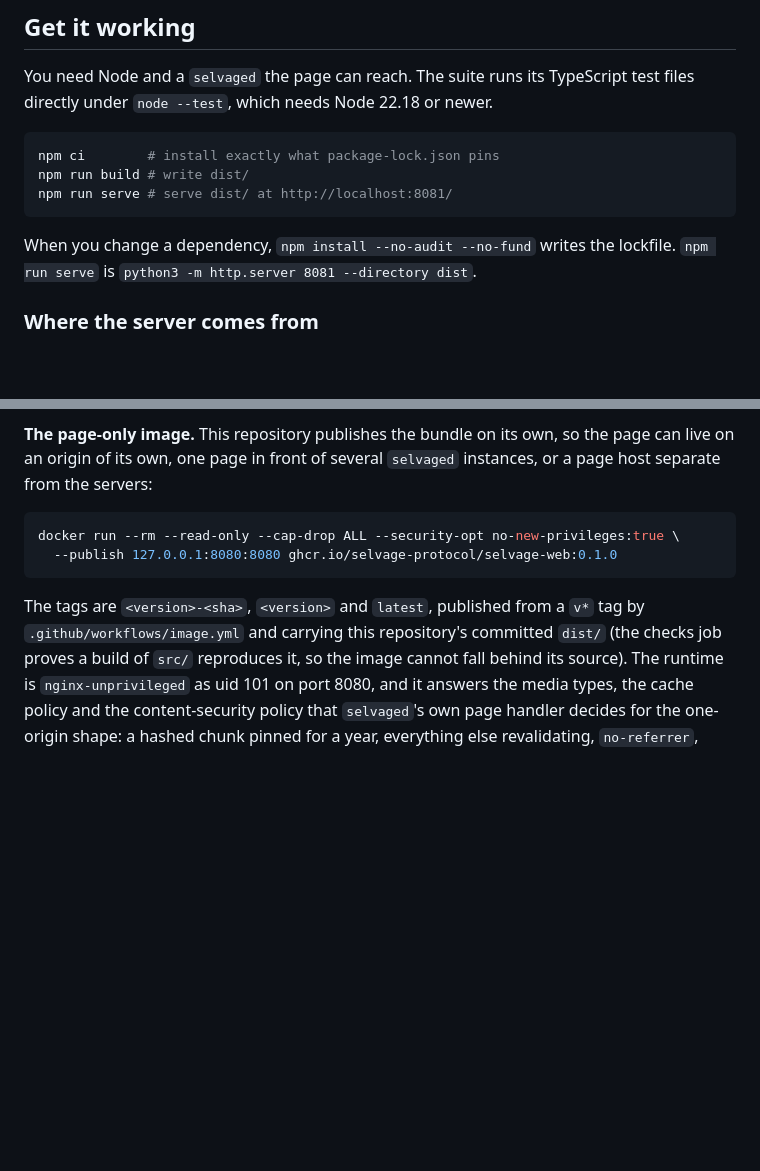
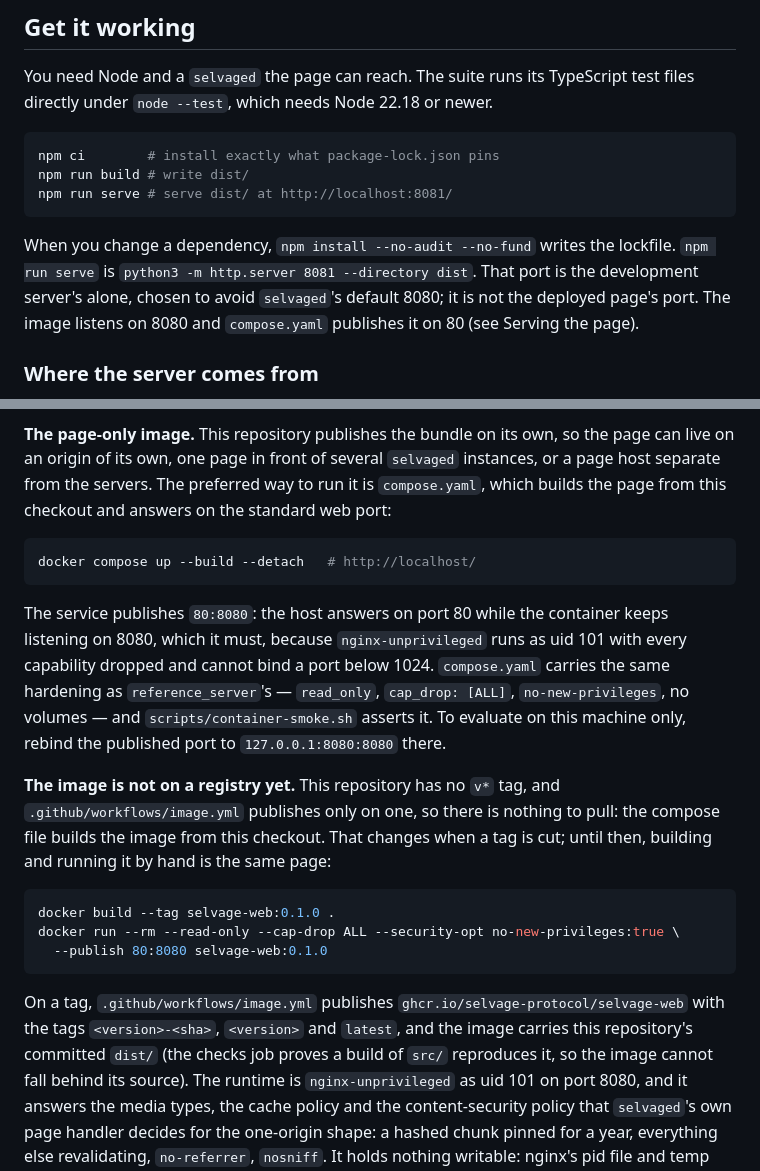
Before and after one commit to selvage-protocol/web_client, a Markdown page: README.md, 2 parts joined by grey strips. GitHub-like rendering; blank space fills up the shorter version.

Commit message:
docs: lead with compose and stop promising an unpublished image
The page image has never been published: the publish job is gated on a v* tag and this repository has none, so the README's pull command could only fail. Compose is now the preferred route and builds the image from the checkout; the registry pull is described as what happens once a tag is cut.

Also says that 8081 is the development static server alone, chosen to avoid selvaged's default 8080, and not the deployed page's port.

````diff
--- a/README.md
+++ b/README.md
@@ -17,7 +17,10 @@ npm run serve # serve dist/ at http://localhost:8081/
 ```
 
 When you change a dependency, `npm install --no-audit --no-fund` writes the lockfile.
-`npm run serve` is `python3 -m http.server 8081 --directory dist`.
+`npm run serve` is `python3 -m http.server 8081 --directory dist`. That port is the
+development server's alone, chosen to avoid `selvaged`'s default 8080; it is not the
+deployed page's port. The image listens on 8080 and `compose.yaml` publishes it on 80
+(see Serving the page).
 
 ### Where the server comes from
 
@@ -53,15 +56,34 @@ beside it.
 
 **The page-only image.** This repository publishes the bundle on its own, so the page
 can live on an origin of its own, one page in front of several `selvaged` instances, or
-a page host separate from the servers:
+a page host separate from the servers. The preferred way to run it is `compose.yaml`,
+which builds the page from this checkout and answers on the standard web port:
 
 ```sh
-docker run --rm --read-only --cap-drop ALL --security-opt no-new-privileges:true \
-  --publish 127.0.0.1:8080:8080 ghcr.io/selvage-protocol/selvage-web:0.1.0
+docker compose up --build --detach   # http://localhost/
 ```
 
-The tags are `<version>-<sha>`, `<version>` and `latest`, published from a `v*` tag by
-`.github/workflows/image.yml` and carrying this repository's committed `dist/` (the
+The service publishes `80:8080`: the host answers on port 80 while the container keeps
+listening on 8080, which it must, because `nginx-unprivileged` runs as uid 101 with every
+capability dropped and cannot bind a port below 1024. `compose.yaml` carries the same
+hardening as `reference_server`'s — `read_only`, `cap_drop: [ALL]`, `no-new-privileges`,
+no volumes — and `scripts/container-smoke.sh` asserts it. To evaluate on this machine
+only, rebind the published port to `127.0.0.1:8080:8080` there.
+
+**The image is not on a registry yet.** This repository has no `v*` tag, and
+`.github/workflows/image.yml` publishes only on one, so there is nothing to pull: the
+compose file builds the image from this checkout. That changes when a tag is cut; until
+then, building and running it by hand is the same page:
+
+```sh
+docker build --tag selvage-web:0.1.0 .
+docker run --rm --read-only --cap-drop ALL --security-opt no-new-privileges:true \
+  --publish 80:8080 selvage-web:0.1.0
+```
+
+On a tag, `.github/workflows/image.yml` publishes
+`ghcr.io/selvage-protocol/selvage-web` with the tags `<version>-<sha>`, `<version>` and
+`latest`, and the image carries this repository's committed `dist/` (the
 checks job proves a build of `src/` reproduces it, so the image cannot fall behind its
 source). The runtime is `nginx-unprivileged` as uid 101 on port 8080,
 and it answers the media types, the cache policy and the content-security policy that
````
